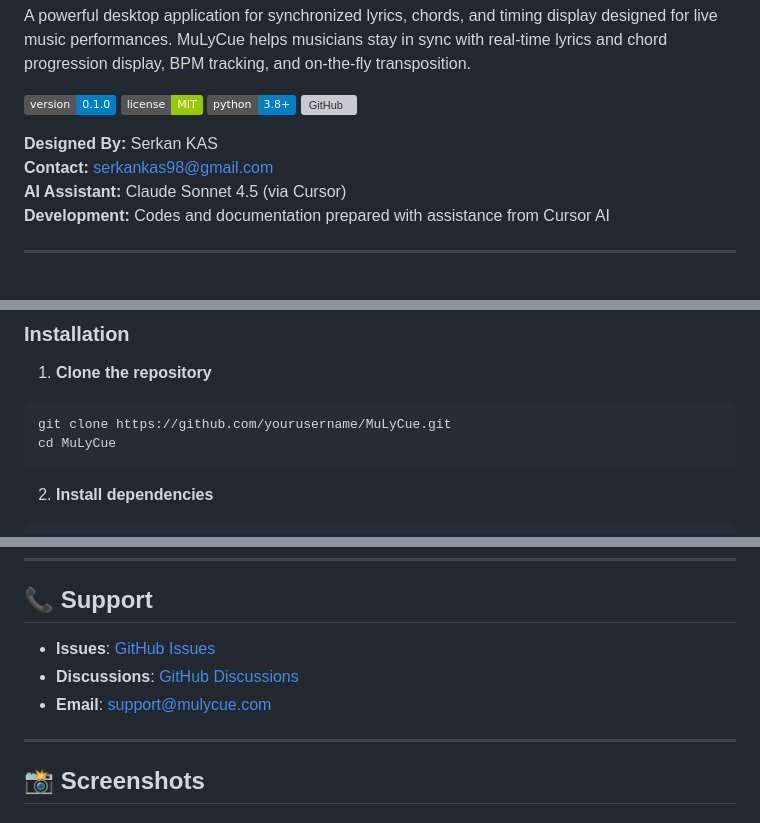
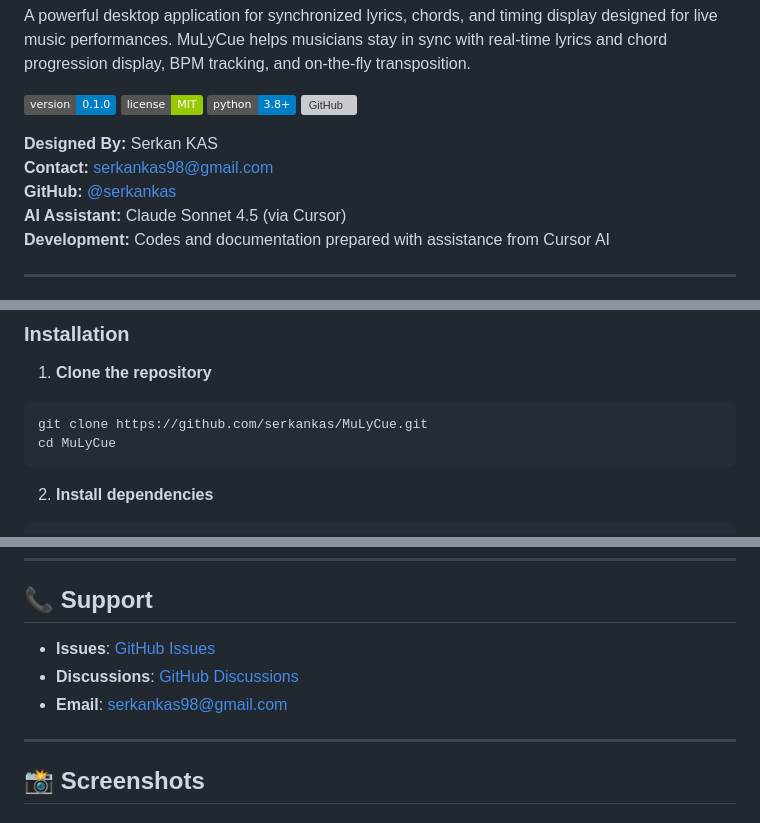
Before and after one commit to serkankas/MuLyCue, a Markdown page: README.md, 3 parts joined by grey strips. Rendered like a GitHub page; badges without logos; grey boxes are pictures that could not be loaded.

Commit message:
docs: fix all links with proper mailto and GitHub URLs
- Add mailto: links for email addresses
- Fix GitHub repository URLs (yourusername -> serkankas)
- Add GitHub profile links (@serkankas)
- Update support section with correct links

````diff
--- a/README.md
+++ b/README.md
@@ -10,7 +10,8 @@ A powerful desktop application for synchronized lyrics, chords, and timing displ
 [![GitHub](https://img.shields.io/badge/GitHub-serkankas%2FMuLyCue-blue?logo=github)](https://github.com/serkankas/MuLyCue)
 
 **Designed By:** Serkan KAS
-**Contact:** serkankas98@gmail.com
+**Contact:** [serkankas98@gmail.com](mailto:serkankas98@gmail.com)
+**GitHub:** [@serkankas](https://github.com/serkankas)
 **AI Assistant:** Claude Sonnet 4.5 (via Cursor)
 **Development:** Codes and documentation prepared with assistance from Cursor AI
 
@@ -79,7 +80,7 @@ A powerful desktop application for synchronized lyrics, chords, and timing displ
 
 1. **Clone the repository**
 ```bash
-git clone https://github.com/yourusername/MuLyCue.git
+git clone https://github.com/serkankas/MuLyCue.git
 cd MuLyCue
 ```
 
@@ -463,9 +464,9 @@ This project is licensed under the MIT License - see the [LICENSE](LICENSE) file
 
 ## 📞 Support
 
-- **Issues**: [GitHub Issues](https://github.com/yourusername/MuLyCue/issues)
-- **Discussions**: [GitHub Discussions](https://github.com/yourusername/MuLyCue/discussions)
-- **Email**: support@mulycue.com
+- **Issues**: [GitHub Issues](https://github.com/serkankas/MuLyCue/issues)
+- **Discussions**: [GitHub Discussions](https://github.com/serkankas/MuLyCue/discussions)
+- **Email**: [serkankas98@gmail.com](mailto:serkankas98@gmail.com)
 
 ---
 
````
Also changed, not shown: other parts of README.md (+1 -1 lines), CONTRIBUTING.md (+3 -2 lines).
